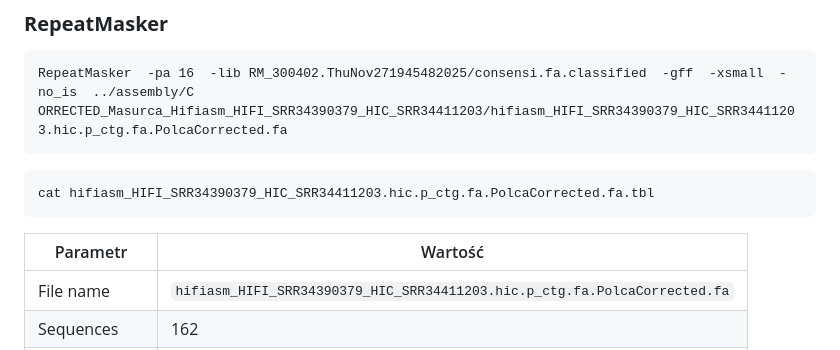
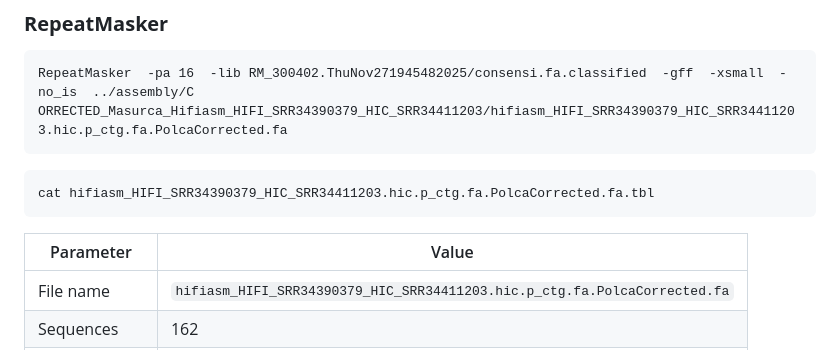
Before and after one commit to everythinginthedot/Project_Genomics, a Markdown page: README.md, the part around the change. Rendered like a GitHub page.

Commit message:
slight change

````diff
--- a/README.md
+++ b/README.md
@@ -723,7 +723,7 @@ ORRECTED_Masurca_Hifiasm_HIFI_SRR34390379_HIC_SRR34411203/hifiasm_HIFI_SRR343903
 cat hifiasm_HIFI_SRR34390379_HIC_SRR34411203.hic.p_ctg.fa.PolcaCorrected.fa.tbl
 ```
 
-| Parametr          | Wartość |
+| Parameter          | Value |
 |------------------|---------|
 | File name        | `hifiasm_HIFI_SRR34390379_HIC_SRR34411203.hic.p_ctg.fa.PolcaCorrected.fa` |
 | Sequences        | 162     |
````
